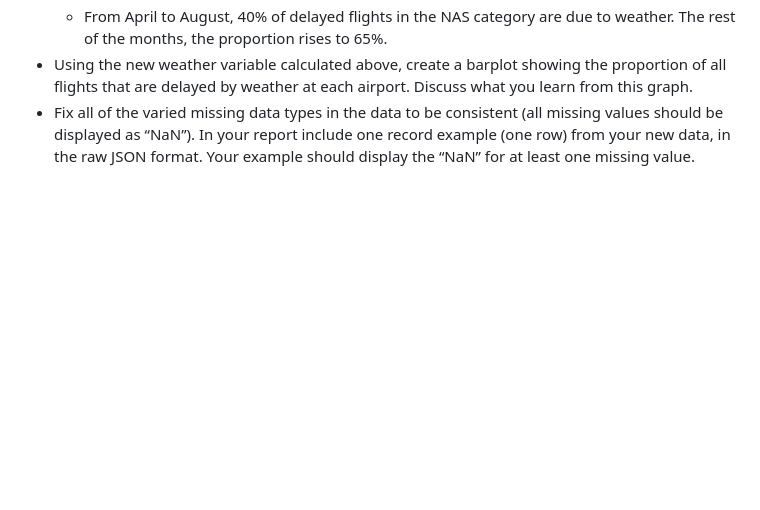
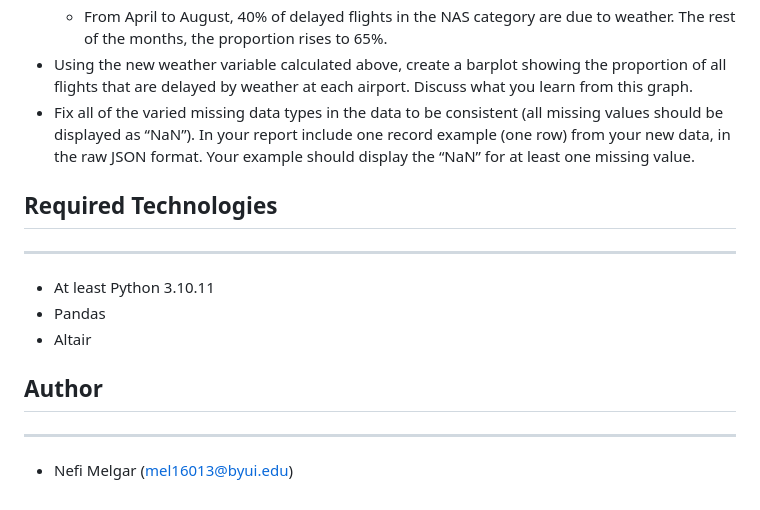
Before and after one commit to nmelgar/late-flights, a Markdown page: README.md, the part around the change. GitHub-like rendering; blank space fills up the shorter version.

```diff
--- a/README.md
+++ b/README.md
@@ -31,3 +31,15 @@ For Project 1 the answer to each question should include a chart and a written r
     + From April to August, 40% of delayed flights in the NAS category are due to weather. The rest of the months, the proportion rises to 65%.
 - Using the new weather variable calculated above, create a barplot showing the proportion of all flights that are delayed by weather at each airport. Discuss what you learn from this graph.
 - Fix all of the varied missing data types in the data to be consistent (all missing values should be displayed as “NaN”). In your report include one record example (one row) from your new data, in the raw JSON format. Your example should display the “NaN” for at least one missing value.
+
+## Required Technologies
+<hr>
+
++ At least Python 3.10.11
++ Pandas
++ Altair
+
+## Author
+<hr>
+
++ Nefi Melgar (mel16013@byui.edu)
```
